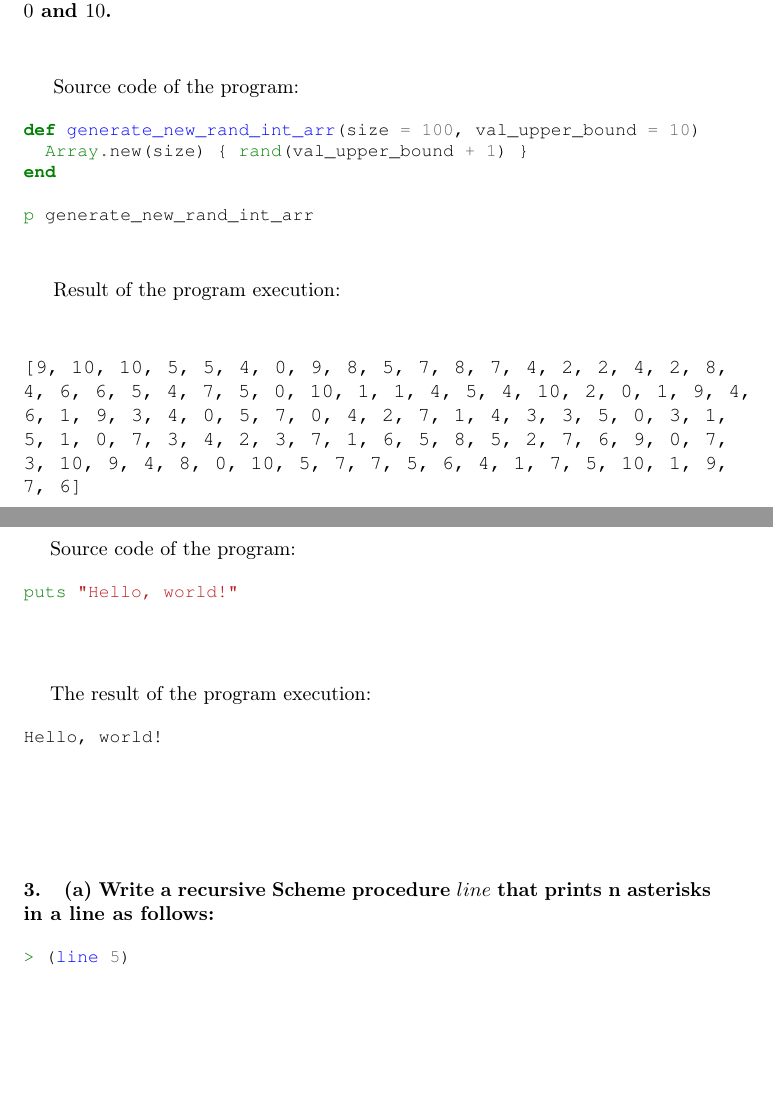
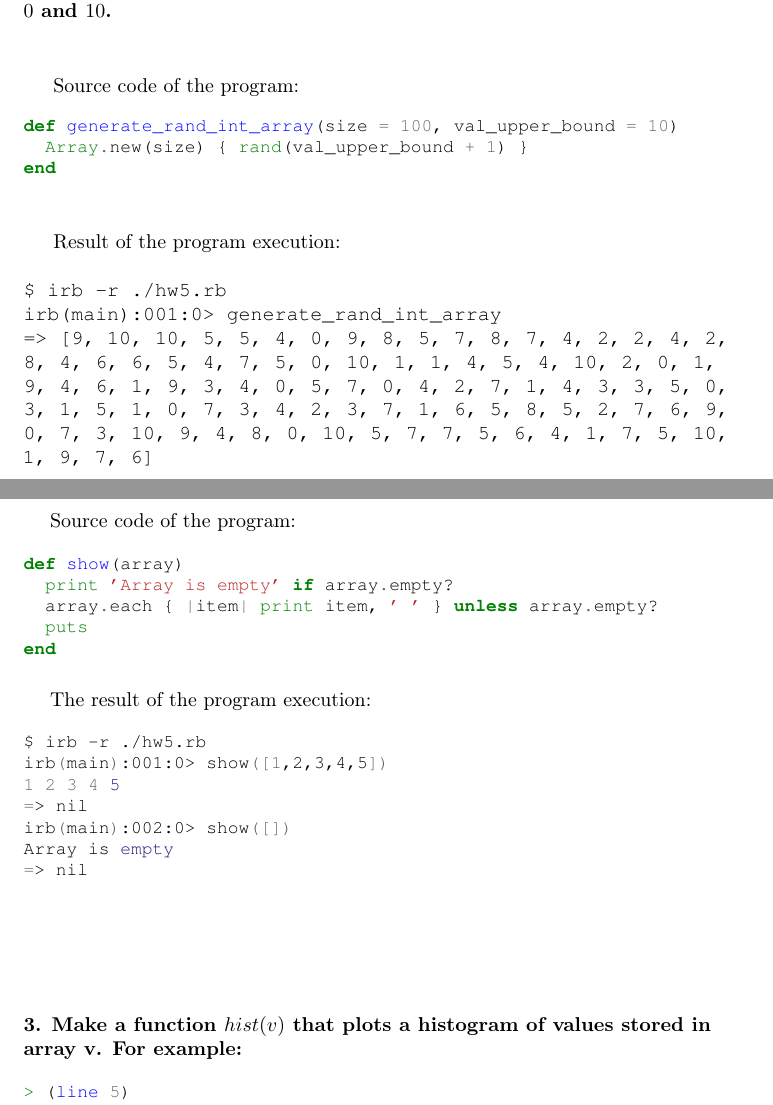
Before and after one commit to ikopyl/Programming-Languages-Spring-2018, a LaTeX problem sheet (homeworks/HW5/HW5.tex): two parts of pages 2 and 3 of 12, joined at a grey line, cut so that both start at the same text, the shorter picture padded with empty space. Compiled offline with pdfLaTeX.

Commit message:
HW5 problem 1 & 2 are complete

```diff
--- a/homeworks/HW5/HW5.tex
+++ b/homeworks/HW5/HW5.tex
@@ -77,18 +77,17 @@
 Source code of the program:
 
 \begin{minted}[fontsize=\small]{ruby}
-def generate_new_rand_int_arr(size = 100, val_upper_bound = 10)
+def generate_rand_int_array(size = 100, val_upper_bound = 10)
   Array.new(size) { rand(val_upper_bound + 1) }
 end
-
-p generate_new_rand_int_arr
 \end{minted}
 
 \paragraph{}\
 
 	Result of the program execution:
-\begin{minted}[fontsize=\small]{bash}
+\rmfamily\newline
 
-\end{minted}
-\noindent \texttt{[9, 10, 10, 5, 5, 4, 0, 9, 8, 5, 7, 8, 7, 4, 2, 2, 4, 2, 8, 4, 6, 6, 5, 4, 7, 5, 0, 10, 1, 1, 4, 5, 4, 10, 2, 0, 1, 9, 4, 6, 1, 9, 3, 4, 0, 5, 7, 0, 4, 2, 7, 1, 4, 3, 3, 5, 0, 3, 1, 5, 1, 0, 7, 3, 4, 2, 3, 7, 1, 6, 5, 8, 5, 2, 7, 6, 9, 0, 7, 3, 10, 9, 4, 8, 0, 10, 5, 7, 7, 5, 6, 4, 1, 7, 5, 10, 1, 9, 7, 6]}
+\noindent \texttt{\$ irb -r ./hw5.rb}\newline
+\noindent \texttt{irb(main):001:0> generate_rand_int_array}\newline
+\noindent \texttt{=> [9, 10, 10, 5, 5, 4, 0, 9, 8, 5, 7, 8, 7, 4, 2, 2, 4, 2, 8, 4, 6, 6, 5, 4, 7, 5, 0, 10, 1, 1, 4, 5, 4, 10, 2, 0, 1, 9, 4, 6, 1, 9, 3, 4, 0, 5, 7, 0, 4, 2, 7, 1, 4, 3, 3, 5, 0, 3, 1, 5, 1, 0, 7, 3, 4, 2, 3, 7, 1, 6, 5, 8, 5, 2, 7, 6, 9, 0, 7, 3, 10, 9, 4, 8, 0, 10, 5, 7, 7, 5, 6, 4, 1, 7, 5, 10, 1, 9, 7, 6]}
 
@@ -102,21 +102,30 @@ p generate_new_rand_int_arr
 Source code of the program:
 
 \begin{minted}[fontsize=\small]{ruby}
-puts "Hello, world!"
+def show(array)
+  print 'Array is empty' if array.empty?
+  array.each { |item| print item, ' ' } unless array.empty?
+  puts
+end
 \end{minted}
 
-\paragraph{}\
 \paragraph{}\
 	The result of the program execution:
 
 \begin{minted}[fontsize=\small]{bash}
-Hello, world!
+$ irb -r ./hw5.rb
+irb(main):001:0> show([1,2,3,4,5])
+1 2 3 4 5
+=> nil
+irb(main):002:0> show([])
+Array is empty
+=> nil
 \end{minted}
 
 \paragraph{}\
 \paragraph{}\
 
-\paragraph{3.\quad (a) Write a recursive Scheme procedure \(line\) that prints n asterisks in a line as follows:}\
+\paragraph{3. Make a function \(hist(v)\) that plots a histogram of values stored in array v. For example:}\
 
 \begin{minted}[fontsize=\small]{scheme}
 > (line 5)
```
Also changed, not shown: homeworks/HW5/HW5.pdf, homeworks/HW5/HW5.tex (1 more changed lines).
